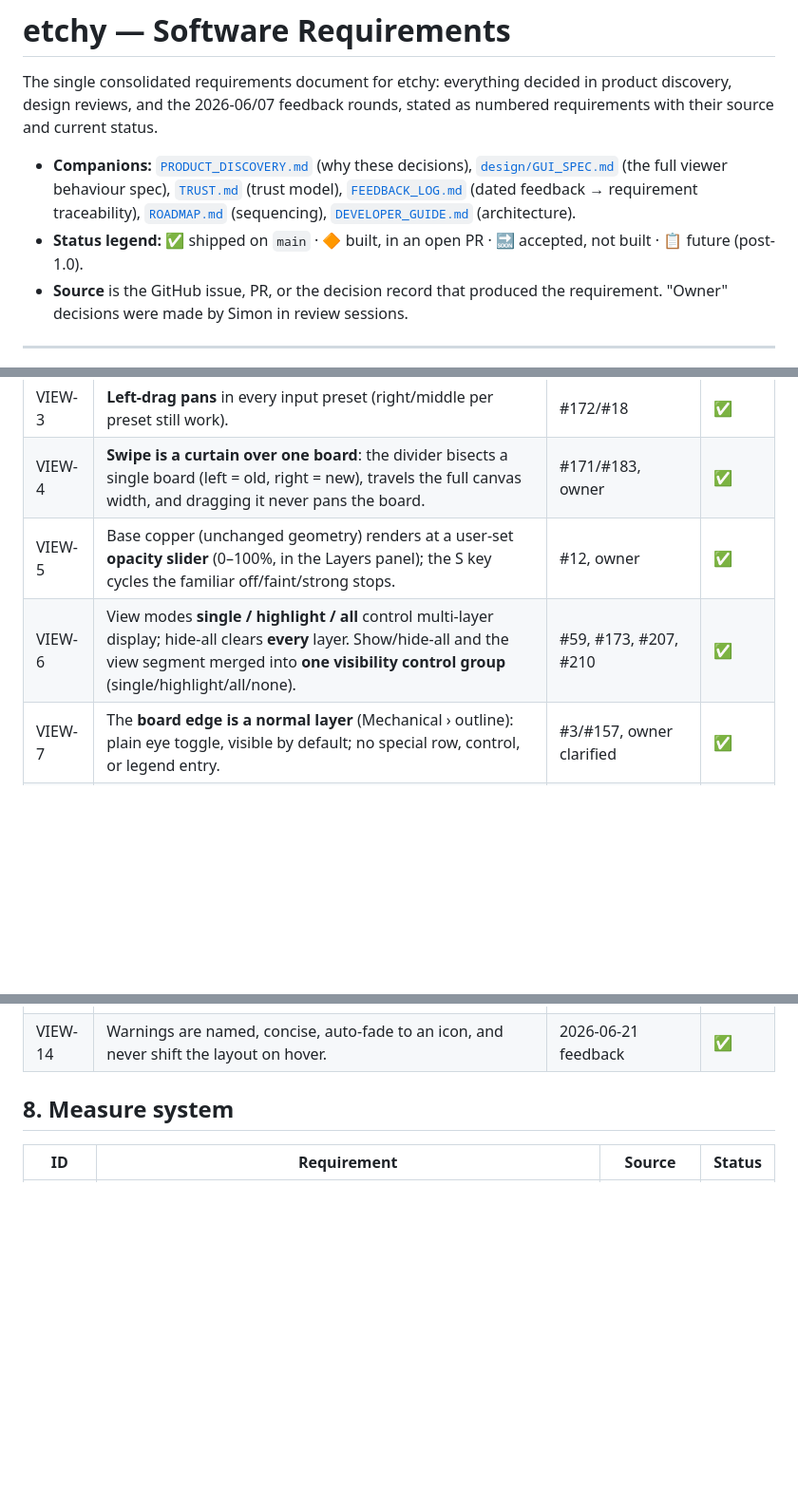
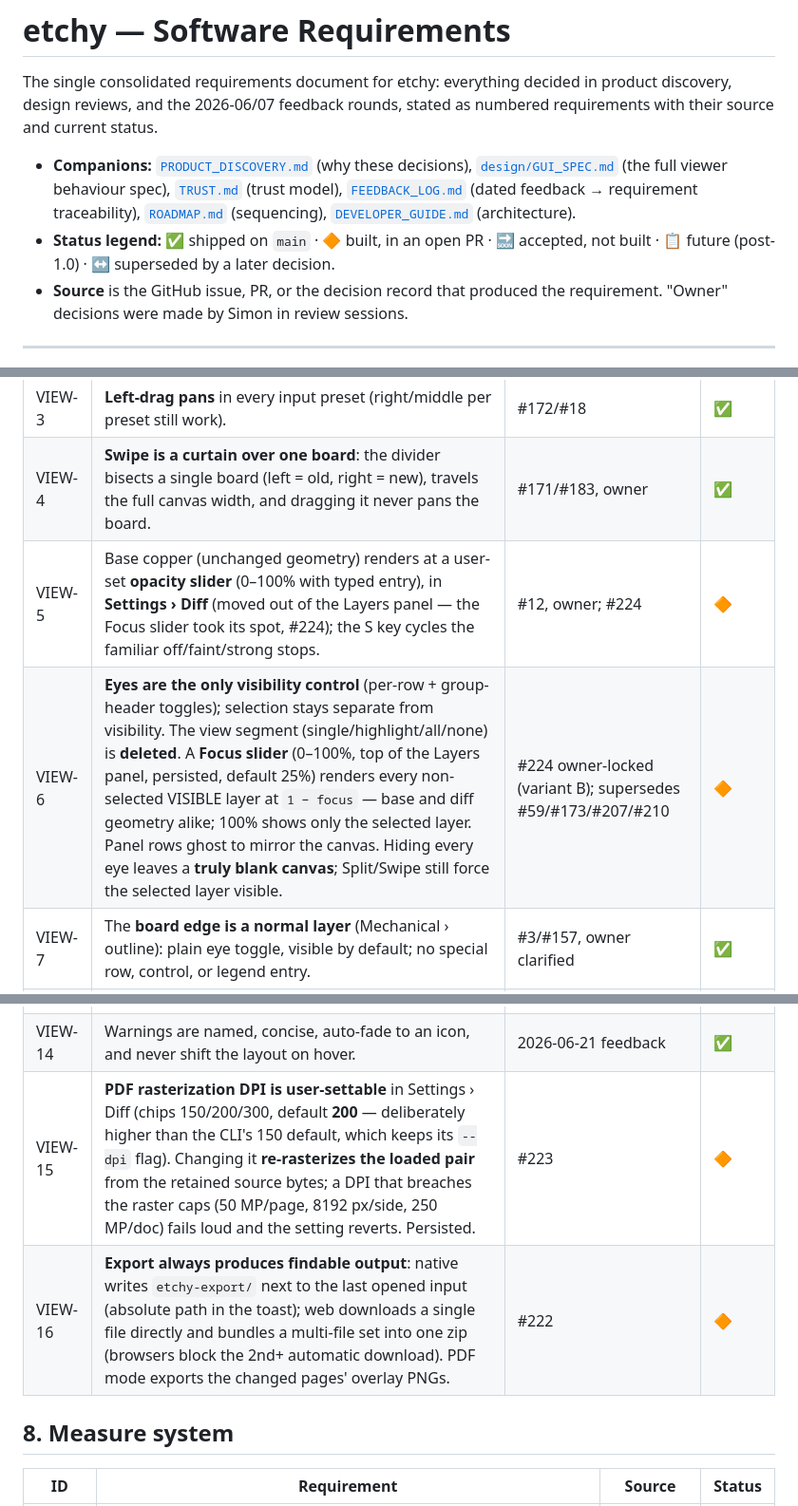
Before and after one commit to Cimos/etchy, a Markdown page: docs/REQUIREMENTS.md, 3 parts joined by grey strips. Shown at 95% size. GitHub-like rendering; blank space fills up the shorter version.

```diff
--- a/docs/REQUIREMENTS.md
+++ b/docs/REQUIREMENTS.md
@@ -10,7 +10,7 @@ numbered requirements with their source and current status.
   (dated feedback → requirement traceability), [`ROADMAP.md`](ROADMAP.md)
   (sequencing), [`DEVELOPER_GUIDE.md`](DEVELOPER_GUIDE.md) (architecture).
 - **Status legend:** ✅ shipped on `main` · 🔶 built, in an open PR · 🔜 accepted,
-  not built · 📋 future (post-1.0).
+  not built · 📋 future (post-1.0) · ↔ superseded by a later decision.
 - **Source** is the GitHub issue, PR, or the decision record that produced the
   requirement. "Owner" decisions were made by Simon in review sessions.
 
@@ -103,8 +103,8 @@ below is owner-locked; the shell merged to `main` 2026-07-07 (PR chain
 | VIEW-2 | **Fit frames the whole board** (union of every layer's extent), not the changed region or one layer. | #170 | ✅ |
 | VIEW-3 | **Left-drag pans** in every input preset (right/middle per preset still work). | #172/#18 | ✅ |
 | VIEW-4 | **Swipe is a curtain over one board**: the divider bisects a single board (left = old, right = new), travels the full canvas width, and dragging it never pans the board. | #171/#183, owner | ✅ |
-| VIEW-5 | Base copper (unchanged geometry) renders at a user-set **opacity slider** (0–100%, in the Layers panel); the S key cycles the familiar off/faint/strong stops. | #12, owner | ✅ |
-| VIEW-6 | View modes **single / highlight / all** control multi-layer display; hide-all clears **every** layer. Show/hide-all and the view segment merged into **one visibility control group** (single/highlight/all/none). | #59, #173, #207, #210 | ✅ |
+| VIEW-5 | Base copper (unchanged geometry) renders at a user-set **opacity slider** (0–100% with typed entry), in **Settings › Diff** (moved out of the Layers panel — the Focus slider took its spot, #224); the S key cycles the familiar off/faint/strong stops. | #12, owner; #224 | 🔶 |
+| VIEW-6 | **Eyes are the only visibility control** (per-row + group-header toggles); selection stays separate from visibility. The view segment (single/highlight/all/none) is **deleted**. A **Focus slider** (0–100%, top of the Layers panel, persisted, default 25%) renders every non-selected VISIBLE layer at `1 − focus` — base and diff geometry alike; 100% shows only the selected layer. Panel rows ghost to mirror the canvas. Hiding every eye leaves a **truly blank canvas**; Split/Swipe still force the selected layer visible. | #224 owner-locked (variant B); supersedes #59/#173/#207/#210 | 🔶 |
 | VIEW-7 | The **board edge is a normal layer** (Mechanical › outline): plain eye toggle, visible by default; no special row, control, or legend entry. | #3/#157, owner clarified | ✅ |
 | VIEW-8 | **Always-on crosshair + grid-snapped cursor** with a live coordinate readout, independent of measure mode (toggles live in Settings › Measure; snap defaults on and the readout says "· grid" so precision is honest). | #16/#17/#179, owner | ✅ |
 | VIEW-9 | The **drawn grid adapts to zoom** (1-2-5 pitch selection) so a grid is visible at any zoom; **snapping stays at the configured pitch** — the display never changes what snap does. | #195 | ✅ |
@@ -113,6 +113,8 @@ below is owner-locked; the shell merged to `main` 2026-07-07 (PR chain
 | VIEW-12 | Colour/theme presets selectable in Settings; per-layer colours editable; dark/light themes with readable contrast in both. | #155, 2026-06-21 feedback | ✅ |
 | VIEW-13 | Wheel semantics: plain wheel zooms at the cursor; Ctrl+wheel pans Y; Shift+wheel pans X; a physical notch feels the same on web and native. | 2026-06-20 feedback, #56 | ✅ |
 | VIEW-14 | Warnings are named, concise, auto-fade to an icon, and never shift the layout on hover. | 2026-06-21 feedback | ✅ |
+| VIEW-15 | **PDF rasterization DPI is user-settable** in Settings › Diff (chips 150/200/300, default **200** — deliberately higher than the CLI's 150 default, which keeps its `--dpi` flag). Changing it **re-rasterizes the loaded pair** from the retained source bytes; a DPI that breaches the raster caps (50 MP/page, 8192 px/side, 250 MP/doc) fails loud and the setting reverts. Persisted. | #223 | 🔶 |
+| VIEW-16 | **Export always produces findable output**: native writes `etchy-export/` next to the last opened input (absolute path in the toast); web downloads a single file directly and bundles a multi-file set into one zip (browsers block the 2nd+ automatic download). PDF mode exports the changed pages' overlay PNGs. | #222 | 🔶 |
 
 ## 8. Measure system
 
```
Also changed, not shown: other parts of docs/REQUIREMENTS.md (+1 -1 lines), docs/FEEDBACK_LOG.md (+4 -3 lines), docs/design/GUI_SPEC.md (+36 -15 lines).
